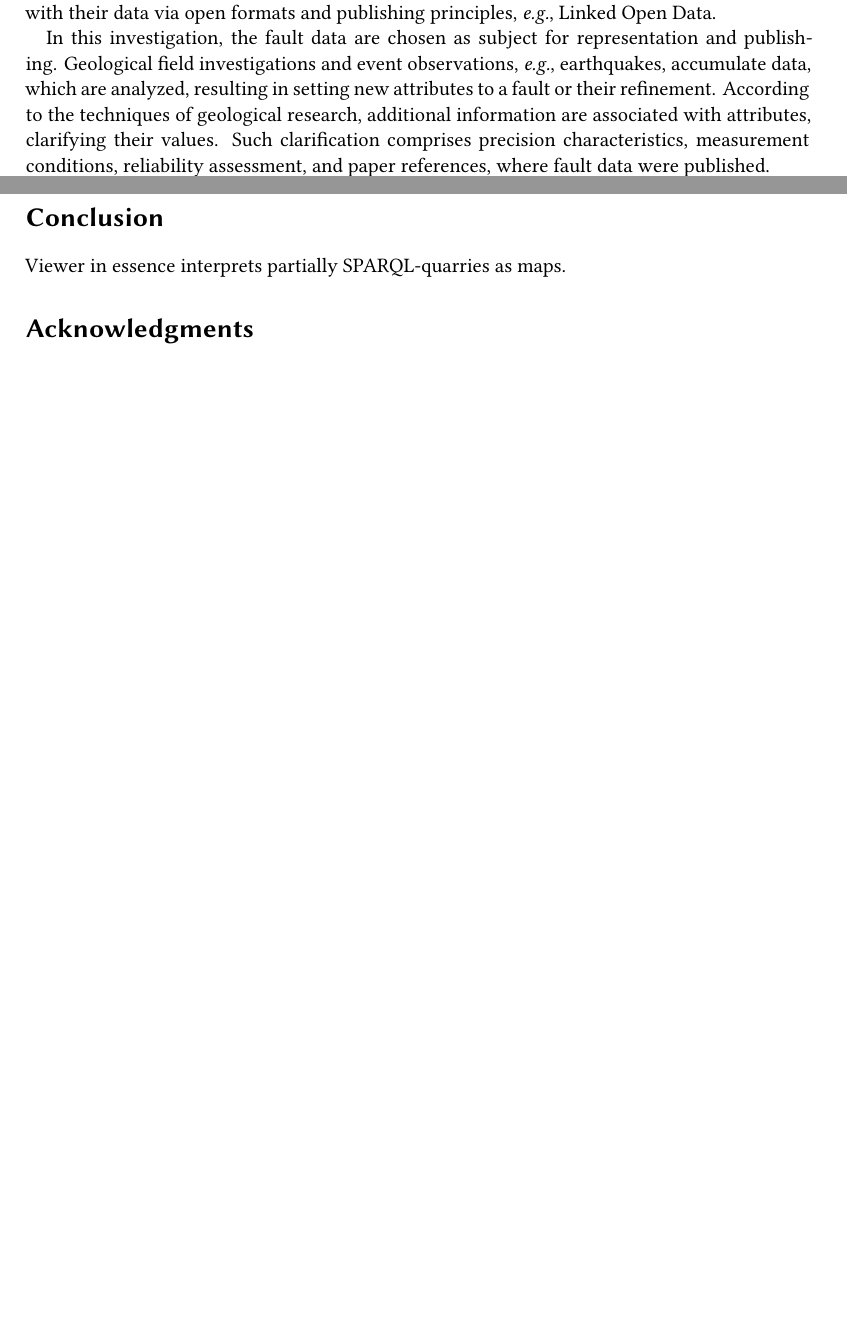
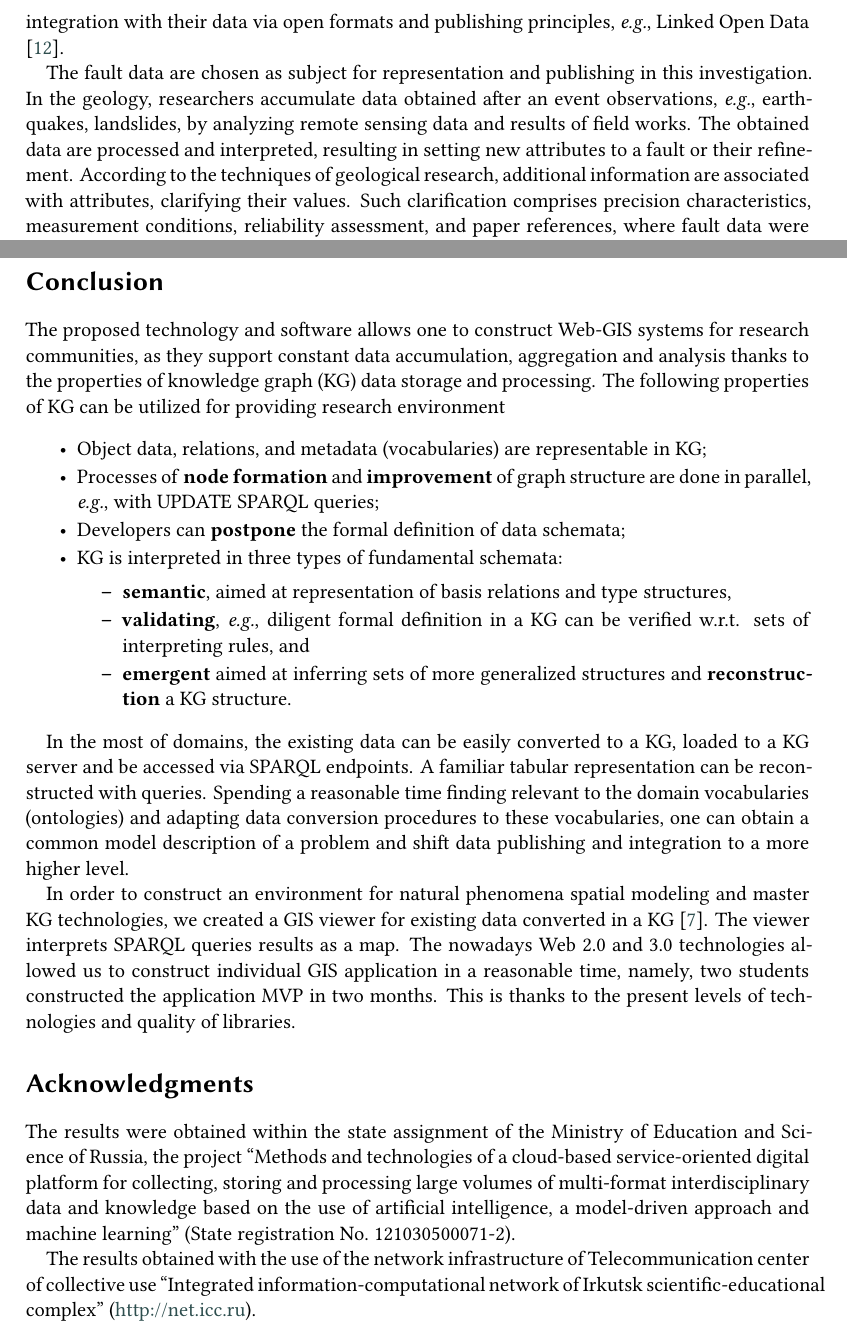
Before and after one commit to eugeneai/itams-2021, a LaTeX document (cherkashin-et-al-itams-2021.tex): two parts of pages 2 and 9 of 9 before the commit and two parts of pages 2 and 9 of 10 after it, joined at a grey line, cut so that both start at the same text, the shorter picture padded with empty space. Compiled offline with XeLaTeX; a LaTeX package or settings file that is missing is left out.

Commit message:
Filling in the text is finished. Proof reading started.

```diff
--- a/cherkashin-et-al-itams-2021.tex
+++ b/cherkashin-et-al-itams-2021.tex
@@ -97,9 +97,9 @@ url=http://www.crust.irk.ru/member_88.html,
 
 Contemporary Web technologies development is aimed at more tight data integration: standardization of data publishing formats, formal data and metadata representation, unifying interpretation contexts, referring to external entities.  Geospatially related objects are frequently published in the requirements as well.
 
-Geospatial data are of primary interest of people as many human activities are attached to object located on the Earth's surface.  There are a lot of on-line services helping users to navigate, figure out the places corresponding the required conditions (shopping centers, parking places, \emph{etc.}), observation of territories to familiarize themselves.  The objects of interest as any data objects are described with attributes of various kinds, like working hours of firms, their home site URLs, nearby bus stations.  At present, these software products trend to allow integration with their data via open formats and publishing principles, \emph{e.g.}, Linked Open Data.
+Geospatial data are of primary interest of people as many human activities are attached to object located on the Earth's surface.  There are a lot of on-line services helping users to navigate city streets, figure out places corresponding the required conditions (shopping centers, parking places, \emph{etc.}), observation of territories to familiarize themselves.  The objects of interest as any data objects are described with attributes of various kinds, like working hours of firms, their home site URLs, nearby bus stations.  At present, these software products trend to allow integration with their data via open formats and publishing principles, \emph{e.g.}, Linked Open Data \cite{lod}.
 
-In this investigation, the fault data are chosen as subject for representation and publishing.  Geological field investigations and event observations, \emph{e.g.}, earthquakes, accumulate data, which are analyzed, resulting in setting new attributes to a fault or their refinement.  According to the techniques of geological research, additional information are associated with attributes, clarifying their values.  Such clarification comprises precision characteristics, measurement conditions, reliability assessment, and paper references, where fault data were published.
+The fault data are chosen as subject for representation and publishing in this investigation.  In the geology, researchers accumulate data obtained after an event observations, \emph{e.g.}, earthquakes, landslides, by analyzing remote sensing data and results of field works.  The obtained data are processed and interpreted, resulting in setting new attributes to a fault or their refinement.  According to the techniques of geological research, additional information are associated with attributes, clarifying their values.  Such clarification comprises precision characteristics, measurement conditions, reliability assessment, and paper references, where fault data were published.
 
 GIS\footnote{Abbreviation of Geographical Information System} represents spatial data in semantic defined layers.  For each object of a layer, one can associate a set of attribute values of auxiliary data.  The set of the attributes are the same for each object of the layer regardless of whether the attribute value is defined for an object or not.  Empty values are represented as ``\texttt{null}''s.  In the case of geological exploration, when a lot of attributes are undefined, this approach leads to sparse filled tables.  This, in turn, requires data modification and analysis algorithms to utilize additional data checking stages when using standard relation operations (SELECT, UPDATE, DELETE).
 
@@ -326,11 +326,29 @@ The target infrastructure architecture is shown in Figure~\ref{fig:target}.  The
 
 \section*{Conclusion}
 
-Viewer in essence interprets partially SPARQL-quarries as maps.
+The proposed technology and software allows one to construct Web-GIS systems for research communities, as they support constant data accumulation, aggregation and analysis thanks to the properties of knowledge graph (KG) data storage and processing.  The following properties of KG can be utilized for providing research environment
+ \begin{itemize}
+  % \item Converged notions \textbf{data} and \textbf{knowledge} as something is \textbf{known}
+  \item Object data, relations, and metadata (vocabularies) are representable in KG;
+  \item Processes of \textbf{node formation} and \textbf{improvement} of graph structure are done in parallel, \emph{e.g.}, with UPDATE SPARQL queries;
+  \item Developers can \textbf{postpone} the formal definition of data schemata;
+  \item KG is interpreted in three types of fundamental schemata:
+    \begin{itemize}
+    \item \textbf{semantic}, aimed at representation of basis relations and type structures,
+    \item \textbf{validating}, \emph{e.g.}, diligent formal definition in a KG can be verified w.r.t. sets of interpreting rules, and
+    \item \textbf{emergent} aimed at inferring sets of more generalized structures and \textbf{reconstruction} a KG structure.
+    \end{itemize}
+  \end{itemize}
 
+In the most of domains, the existing data can be easily converted to a KG, loaded to a KG server and be accessed via SPARQL endpoints.  A familiar tabular representation can be reconstructed with queries.  Spending a reasonable time finding relevant to the domain vocabularies (ontologies) and adapting data conversion procedures to these vocabularies, one can obtain a common model description of a problem and shift data publishing and integration to a more higher level.
+
+In order to construct an environment for natural phenomena spatial modeling and master KG technologies, we created a GIS viewer for existing data converted in a KG \cite{lunina}.  The viewer interprets SPARQL queries results as a map.  The nowadays Web 2.0 and 3.0 technologies allowed us to construct individual GIS application in a reasonable time, namely, two students constructed the application MVP in two months.  This is thanks to the present levels of technologies and quality of libraries.
 
 \begin{acknowledgments}
 
+The results were obtained within the state assignment of the Ministry of Education and Science of Russia, the project ``Methods and technologies of a cloud-based service-oriented digital platform for collecting, storing and processing large volumes of multi-format interdisciplinary data and knowledge based on the use of artificial intelligence, a model-driven approach and machine learning'' (State registration No.~121030500071-2).
+
+  The results obtained with the use of the network infrastructure of Telecommunication center of collective use ``Integrated information-computational network of Irkutsk scientific-educational complex'' (\url{http://net.icc.ru}).
 \end{acknowledgments}
 
 %%
```
Also changed, not shown: cherkashin-et-al-itams-2021.tex (3 more changed lines).
